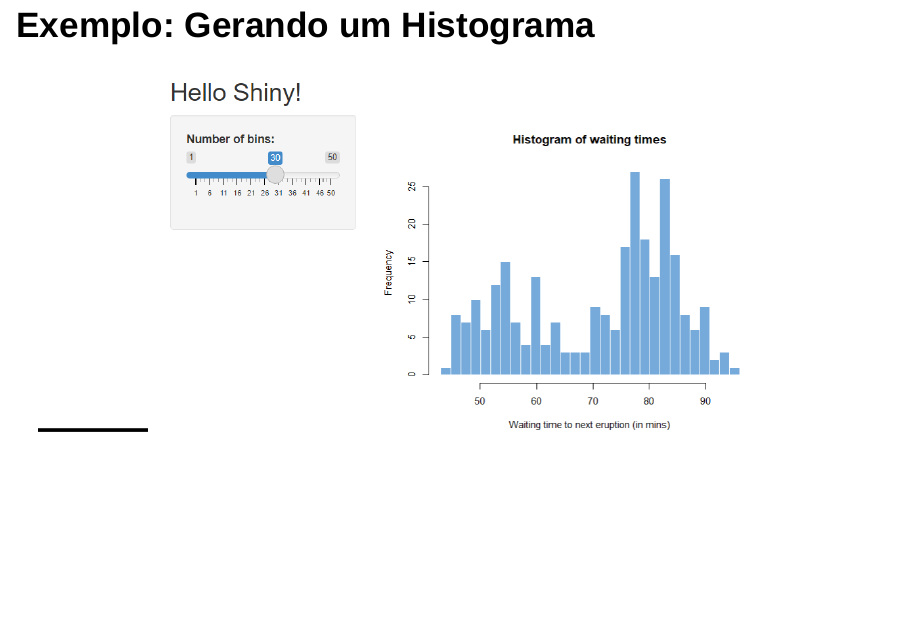
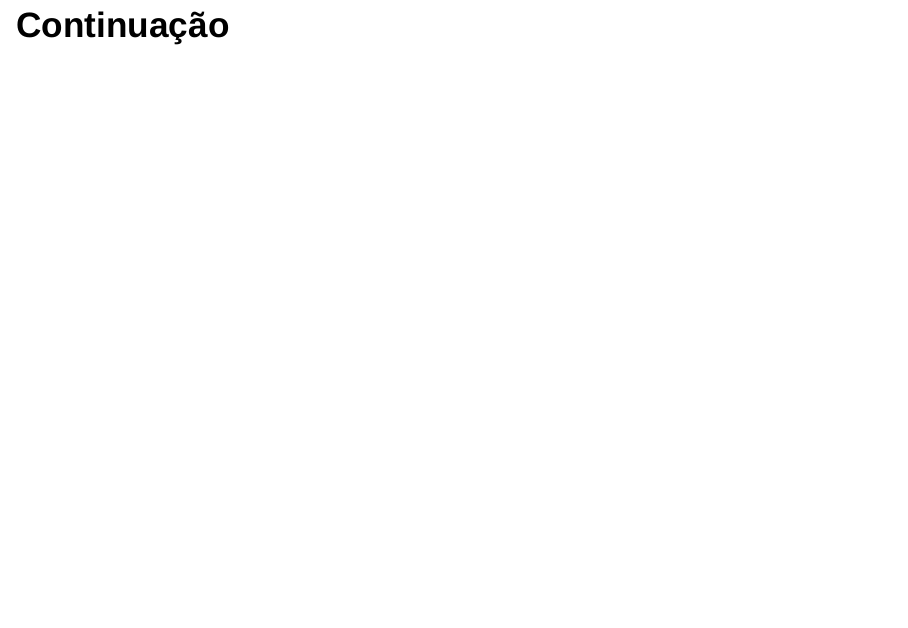
Before and after one commit to EduardoMoreira13/Shiny, an R Markdown document (Shiny/Apresentação/Slides Shiny.Rmd): page 16 of 16 before the commit and page 17 of 17 after it. Rendered offline with R 4.5, knitr and Pandoc, with nearby package versions; drawn as Slidy slides in place of the format the file asks for.

Commit message:
Introdução realizada

```diff
--- a/Shiny/Apresentação/Slides Shiny.Rmd
+++ b/Shiny/Apresentação/Slides Shiny.Rmd
@@ -107,3 +107,5 @@ knitr::opts_chunk$set(
 ## Exemplo: Gerando um Histograma
 
 <bdi style="font-size:250%" class=white> ------ </bdi> <img src="Hist4.png"  height=450 width=720/>
+
+## Continuação
```
